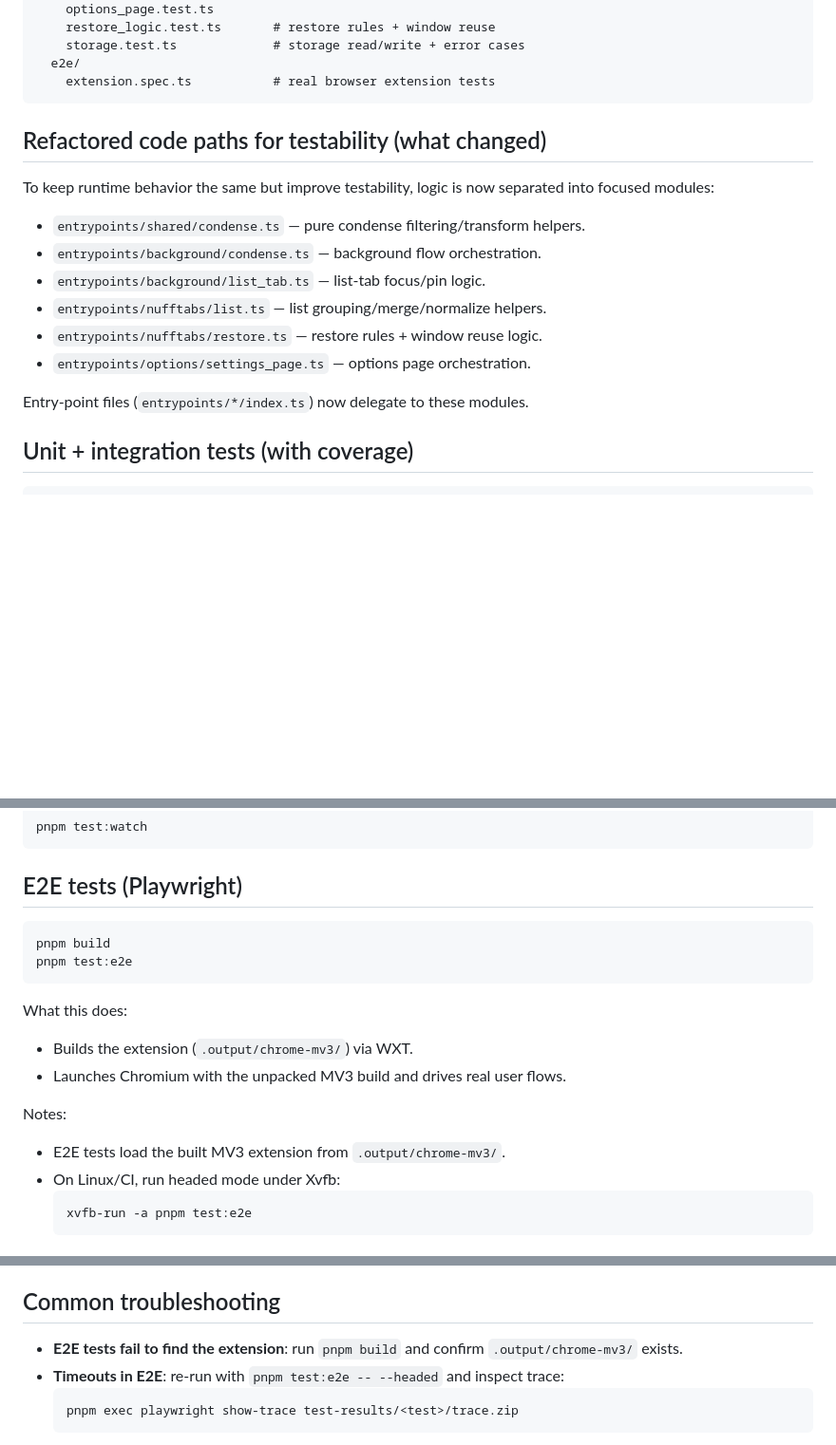
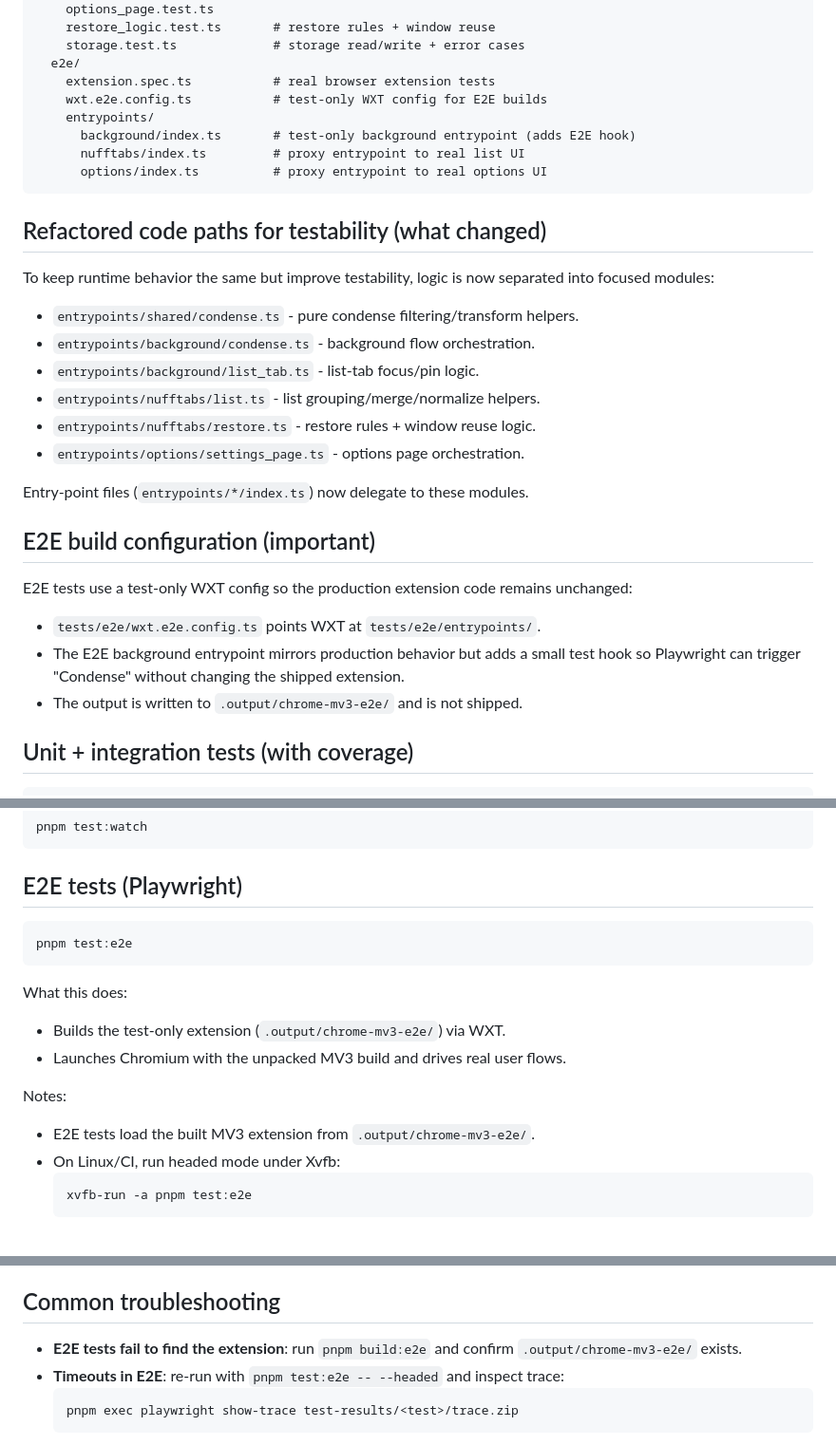
Before and after one commit to viseshrp/nufftabs, a Markdown page: TESTING.md, 3 parts joined by grey strips. Shown at 95% size. Rendered like a GitHub page; blank space fills up the shorter version.

Commit message:
docs: expand e2e build/testing notes

````diff
--- a/TESTING.md
+++ b/TESTING.md
@@ -38,18 +39,30 @@ tests/
     storage.test.ts             # storage read/write + error cases
   e2e/
     extension.spec.ts           # real browser extension tests
+    wxt.e2e.config.ts           # test-only WXT config for E2E builds
+    entrypoints/
+      background/index.ts       # test-only background entrypoint (adds E2E hook)
+      nufftabs/index.ts         # proxy entrypoint to real list UI
+      options/index.ts          # proxy entrypoint to real options UI
 ```
 
 ## Refactored code paths for testability (what changed)
 To keep runtime behavior the same but improve testability, logic is now separated into focused modules:
-- `entrypoints/shared/condense.ts` — pure condense filtering/transform helpers.
-- `entrypoints/background/condense.ts` — background flow orchestration.
-- `entrypoints/background/list_tab.ts` — list-tab focus/pin logic.
-- `entrypoints/nufftabs/list.ts` — list grouping/merge/normalize helpers.
-- `entrypoints/nufftabs/restore.ts` — restore rules + window reuse logic.
-- `entrypoints/options/settings_page.ts` — options page orchestration.
+- `entrypoints/shared/condense.ts` - pure condense filtering/transform helpers.
+- `entrypoints/background/condense.ts` - background flow orchestration.
+- `entrypoints/background/list_tab.ts` - list-tab focus/pin logic.
+- `entrypoints/nufftabs/list.ts` - list grouping/merge/normalize helpers.
+- `entrypoints/nufftabs/restore.ts` - restore rules + window reuse logic.
+- `entrypoints/options/settings_page.ts` - options page orchestration.
 
 Entry-point files (`entrypoints/*/index.ts`) now delegate to these modules.
+
+## E2E build configuration (important)
+E2E tests use a test-only WXT config so the production extension code remains unchanged:
+- `tests/e2e/wxt.e2e.config.ts` points WXT at `tests/e2e/entrypoints/`.
+- The E2E background entrypoint mirrors production behavior but adds a small test hook
+  so Playwright can trigger "Condense" without changing the shipped extension.
+- The output is written to `.output/chrome-mv3-e2e/` and is not shipped.
 
 ## Unit + integration tests (with coverage)
 ```bash
@@ -72,15 +85,14 @@ pnpm test:watch
 
 ## E2E tests (Playwright)
 ```bash
-pnpm build
 pnpm test:e2e
 ```
 What this does:
-- Builds the extension (`.output/chrome-mv3/`) via WXT.
+- Builds the test-only extension (`.output/chrome-mv3-e2e/`) via WXT.
 - Launches Chromium with the unpacked MV3 build and drives real user flows.
 
 Notes:
-- E2E tests load the built MV3 extension from `.output/chrome-mv3/`.
+- E2E tests load the built MV3 extension from `.output/chrome-mv3-e2e/`.
 - On Linux/CI, run headed mode under Xvfb:
   ```bash
   xvfb-run -a pnpm test:e2e
@@ -123,7 +135,7 @@ Artifacts:
 - Screenshots, videos, and traces are stored in `test-results/` on failures.
 
 ## Common troubleshooting
-- **E2E tests fail to find the extension**: run `pnpm build` and confirm `.output/chrome-mv3/` exists.
+- **E2E tests fail to find the extension**: run `pnpm build:e2e` and confirm `.output/chrome-mv3-e2e/` exists.
 - **Timeouts in E2E**: re-run with `pnpm test:e2e -- --headed` and inspect trace:
   ```bash
   pnpm exec playwright show-trace test-results/<test>/trace.zip
````
Also changed, not shown: other parts of TESTING.md (+1 -0 lines).
